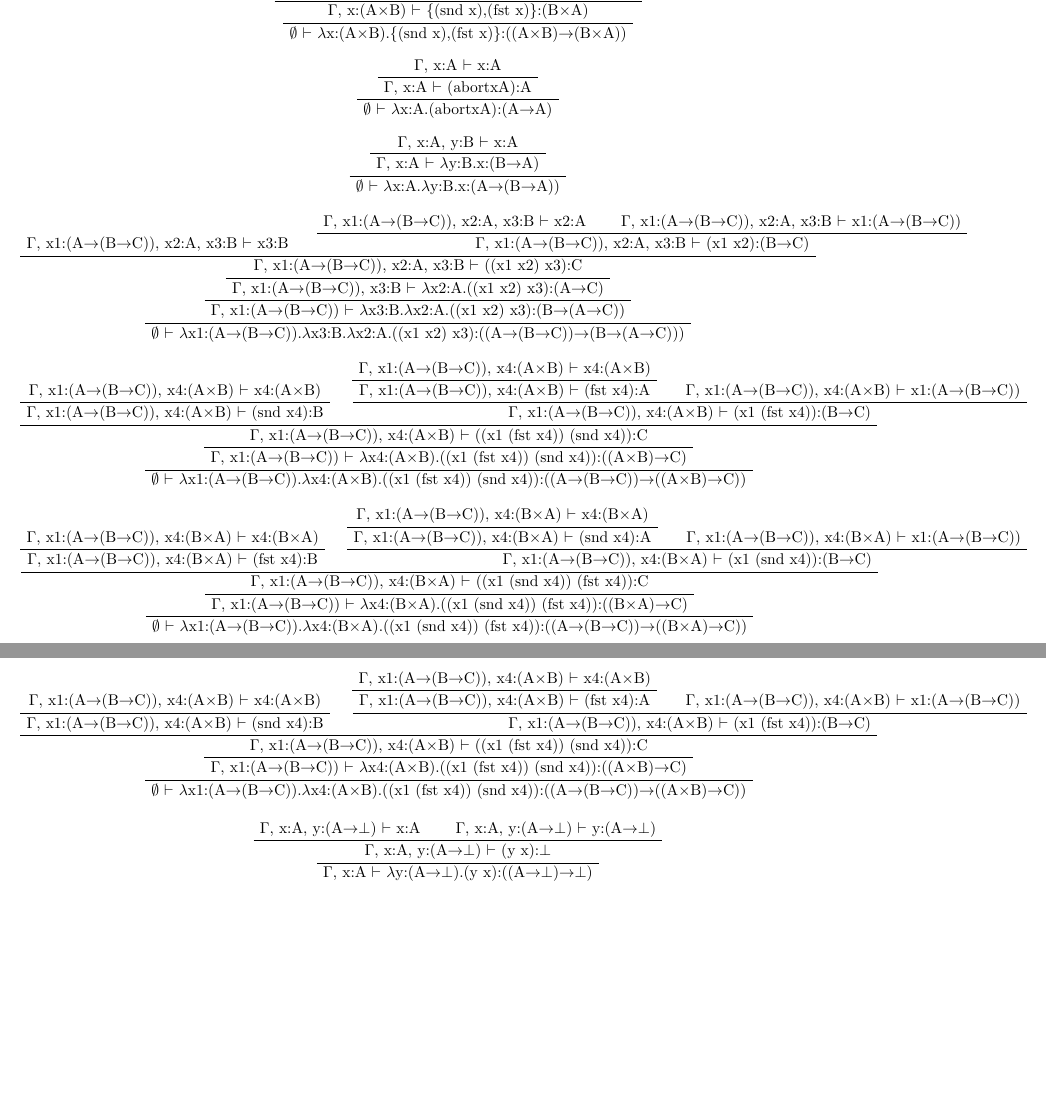
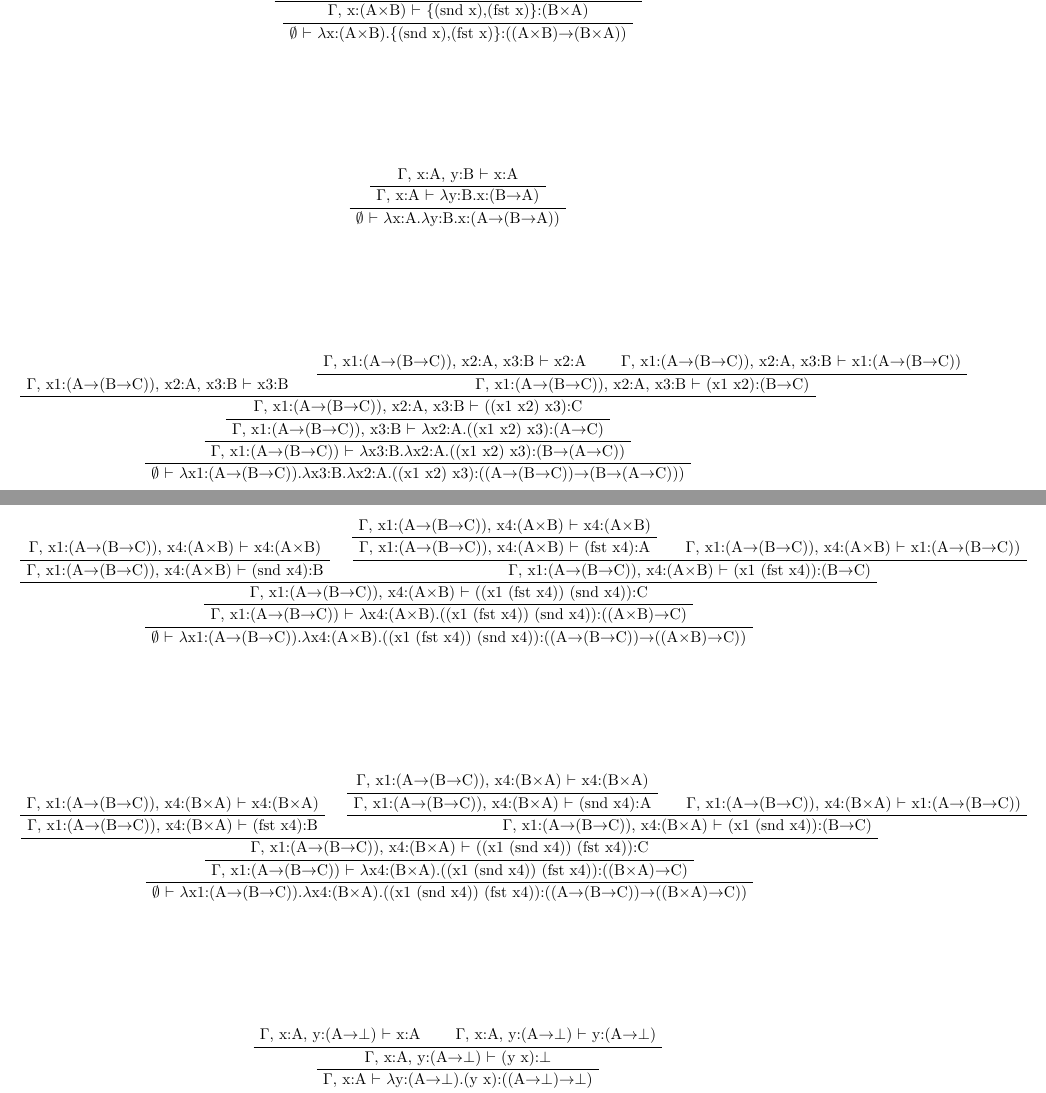
Before and after one commit to rdouglascox/types, a LaTeX document (types/LaTeX/test.tex): two parts of pages 1 and 2 of 2 before the commit and two parts of pages 1 and 2 of 3 after it, joined at a grey line, cut so that both start at the same text, the shorter picture padded with empty space. Compiled offline with pdfLaTeX.

Commit message:
second commit

```diff
--- a/types/LaTeX/test.tex
+++ b/types/LaTeX/test.tex
@@ -13,13 +13,7 @@
 \UnaryInfC{$\emptyset$ $\vdash$ $\lambda$x:(A$\times$B).\{(snd x),(fst x)\}:((A$\times$B)$\to$(B$\times$A))}
 \end{prooftree}
 
-\begin{prooftree}
-\AxiomC{$\Gamma$, x:A $\vdash$ x:A}
-\UnaryInfC{$\Gamma$, x:A $\vdash$ (abortxA):A}
-\UnaryInfC{$\emptyset$ $\vdash$ $\lambda$x:A.(abortxA):(A$\to$A)}
-\end{prooftree}
-
-
+\vspace{2cm}
 \begin{prooftree}
 \AxiomC{$\Gamma$, x:A, y:B $\vdash$ x:A}
 \UnaryInfC{$\Gamma$, x:A $\vdash$ $\lambda$y:B.x:(B$\to$A)}
@@ -27,6 +21,7 @@
 \end{prooftree}
 
 
+\vspace{2cm}
 \begin{prooftree}
 \AxiomC{$\Gamma$, x1:(A$\to$(B$\to$C)), x2:A, x3:B $\vdash$ x3:B}
 \AxiomC{$\Gamma$, x1:(A$\to$(B$\to$C)), x2:A, x3:B $\vdash$ x2:A}
@@ -52,6 +48,7 @@
 \end{prooftree}
 
 
+\vspace{2cm}
 \begin{prooftree}
 \AxiomC{$\Gamma$, x1:(A$\to$(B$\to$C)), x4:(B$\times$A) $\vdash$ x4:(B$\times$A)}
 \UnaryInfC{$\Gamma$, x1:(A$\to$(B$\to$C)), x4:(B$\times$A) $\vdash$ (fst x4):B}
@@ -63,20 +60,7 @@
 \UnaryInfC{$\Gamma$, x1:(A$\to$(B$\to$C)) $\vdash$ $\lambda$x4:(B$\times$A).((x1 (snd x4)) (fst x4)):((B$\times$A)$\to$C)}
 \UnaryInfC{$\emptyset$ $\vdash$ $\lambda$x1:(A$\to$(B$\to$C)).$\lambda$x4:(B$\times$A).((x1 (snd x4)) (fst x4)):((A$\to$(B$\to$C))$\to$((B$\times$A)$\to$C))}
 \end{prooftree}
-
-
-\begin{prooftree}
-\AxiomC{$\Gamma$, x1:(A$\to$(B$\to$C)), x4:(A$\times$B) $\vdash$ x4:(A$\times$B)}
-\UnaryInfC{$\Gamma$, x1:(A$\to$(B$\to$C)), x4:(A$\times$B) $\vdash$ (snd x4):B}
-\AxiomC{$\Gamma$, x1:(A$\to$(B$\to$C)), x4:(A$\times$B) $\vdash$ x4:(A$\times$B)}
-\UnaryInfC{$\Gamma$, x1:(A$\to$(B$\to$C)), x4:(A$\times$B) $\vdash$ (fst x4):A}
-\AxiomC{$\Gamma$, x1:(A$\to$(B$\to$C)), x4:(A$\times$B) $\vdash$ x1:(A$\to$(B$\to$C))}
-\BinaryInfC{$\Gamma$, x1:(A$\to$(B$\to$C)), x4:(A$\times$B) $\vdash$ (x1 (fst x4)):(B$\to$C)}
-\BinaryInfC{$\Gamma$, x1:(A$\to$(B$\to$C)), x4:(A$\times$B) $\vdash$ ((x1 (fst x4)) (snd x4)):C}
-\UnaryInfC{$\Gamma$, x1:(A$\to$(B$\to$C)) $\vdash$ $\lambda$x4:(A$\times$B).((x1 (fst x4)) (snd x4)):((A$\times$B)$\to$C)}
-\UnaryInfC{$\emptyset$ $\vdash$ $\lambda$x1:(A$\to$(B$\to$C)).$\lambda$x4:(A$\times$B).((x1 (fst x4)) (snd x4)):((A$\to$(B$\to$C))$\to$((A$\times$B)$\to$C))}
-\end{prooftree}
-
+\vspace{2cm}
 
 \begin{prooftree}
 \AxiomC{$\Gamma$, x:A, y:(A$\to$$\bot$) $\vdash$ x:A}
```
Also changed, not shown: types/LaTeX/test.pdf, types/LaTeX/test.tex (3 more changed lines), 2 other files.
